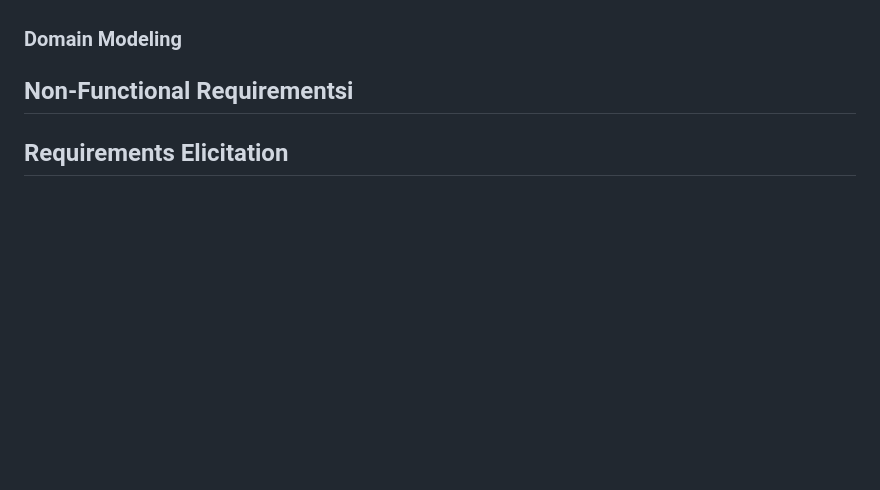
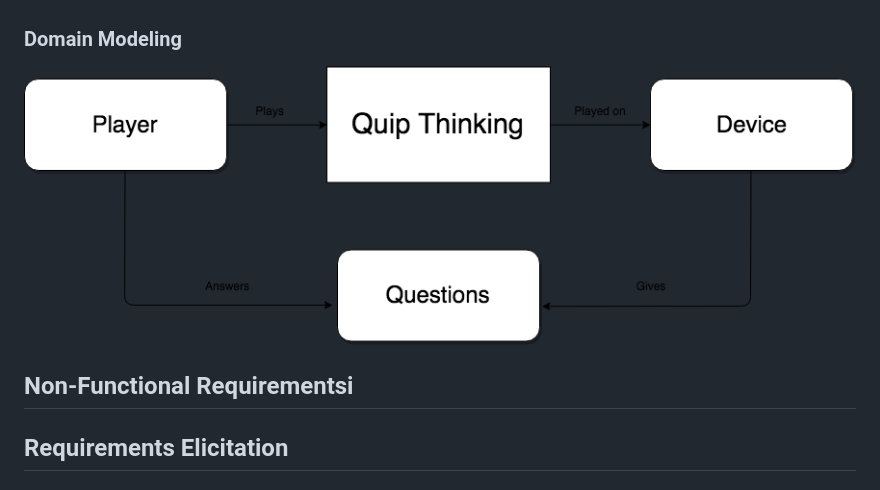
Before and after one commit to khayyamsaleem/quiplash-clone, a Markdown page: REQUIREMENTS.md, the part around the change. GitHub-like rendering; pictures changed too: domain-model.png (added); blank space fills up the shorter version.

Commit message:
added Domain Model

```diff
--- a/REQUIREMENTS.md
+++ b/REQUIREMENTS.md
@@ -29,7 +29,7 @@
     - **Scenario:** The player can add their own prompt to be publically played. They will see a message that their prompt will be reviewed. The system will validate the prompt to make sure that it’s appropriate for others (no curse words or spam messages). The system will then add the prompt to the database.
 
 ### Domain Modeling
-
+![Domain Model](domain-model.png)
 ## Non-Functional Requirementsi
 
 ## Requirements Elicitation
```
Also changed, not shown: 1 other file.
